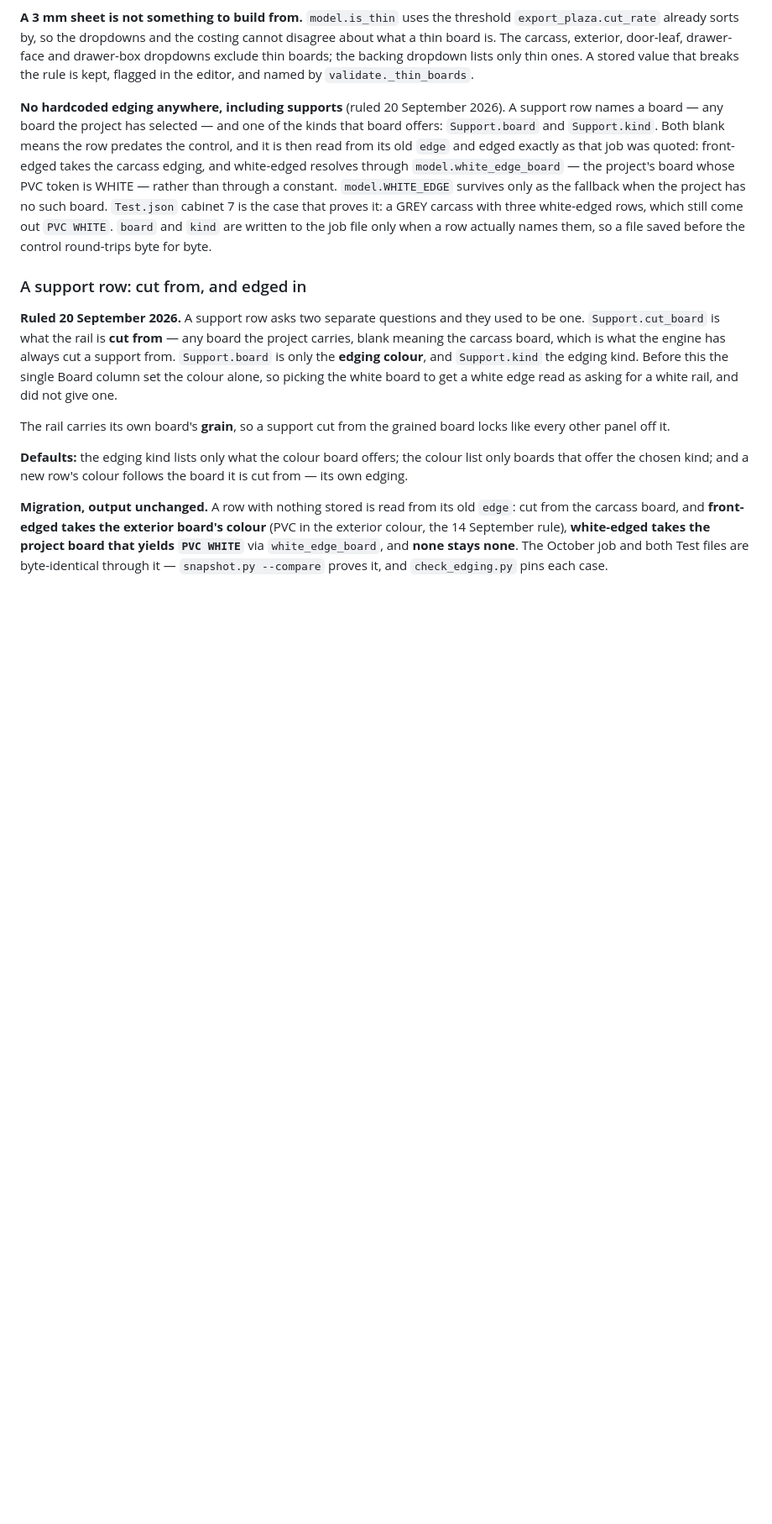
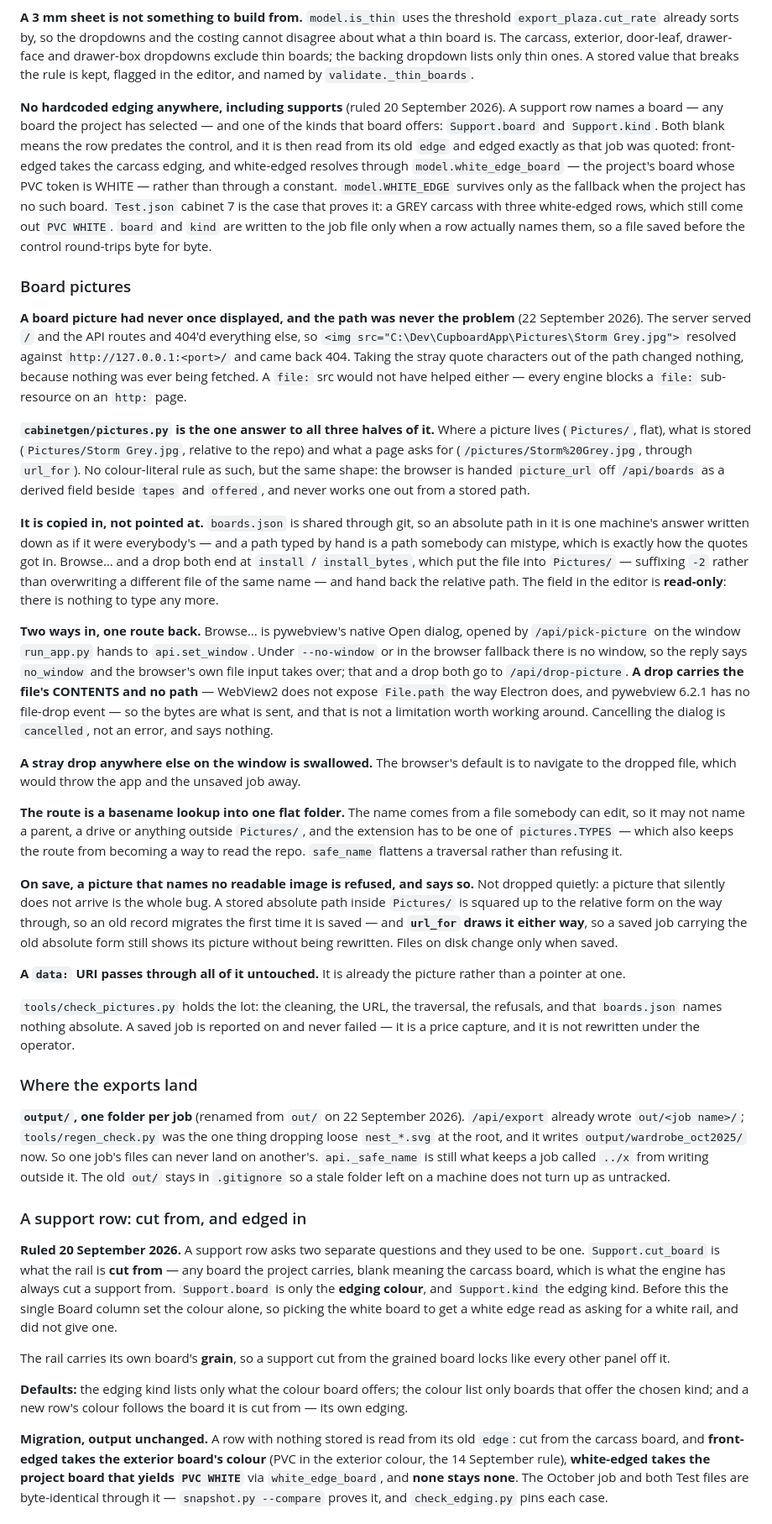
Before and after one commit to RudolfSwanepoel/cupboard-generator, a Markdown page: CLAUDE.md, the part around one of its changes. Shown at 84% size. GitHub-like rendering; blank space fills up the shorter version.

```diff
--- a/CLAUDE.md
+++ b/CLAUDE.md
@@ -437,6 +450,78 @@ come out `PVC WHITE`. `board` and `kind` are written to the job file only when a
 row actually names them, so a file saved before the control round-trips byte for
 byte.
 
+### Board pictures
+
+**A board picture had never once displayed, and the path was never the problem**
+(22 September 2026). The server served `/` and the API routes and 404'd
+everything else, so `<img src="C:\Dev\CupboardApp\Pictures\Storm Grey.jpg">`
+resolved against `http://127.0.0.1:<port>/` and came back 404. Taking the stray
+quote characters out of the path changed nothing, because nothing was ever
+being fetched. A `file:` src would not have helped either — every engine blocks
+a `file:` sub-resource on an `http:` page.
+
+**`cabinetgen/pictures.py` is the one answer to all three halves of it.** Where
+a picture lives (`Pictures/`, flat), what is stored (`Pictures/Storm Grey.jpg`,
+relative to the repo) and what a page asks for (`/pictures/Storm%20Grey.jpg`,
+through `url_for`). No colour-literal rule as such, but the same shape: the
+browser is handed `picture_url` off `/api/boards` as a derived field beside
+`tapes` and `offered`, and never works one out from a stored path.
+
+**It is copied in, not pointed at.** `boards.json` is shared through git, so an
+absolute path in it is one machine's answer written down as if it were
+everybody's — and a path typed by hand is a path somebody can mistype, which is
+exactly how the quotes got in. Browse… and a drop both end at `install` /
+`install_bytes`, which put the file into `Pictures/` — suffixing `-2` rather
+than overwriting a different file of the same name — and hand back the relative
+path. The field in the editor is **read-only**: there is nothing to type any
+more.
+
+**Two ways in, one route back.** Browse… is pywebview's native Open dialog,
+opened by `/api/pick-picture` on the window `run_app.py` hands to
+`api.set_window`. Under `--no-window` or in the browser fallback there is no
+window, so the reply says `no_window` and the browser's own file input takes
+over; that and a drop both go to `/api/drop-picture`. **A drop carries the
+file's CONTENTS and no path** — WebView2 does not expose `File.path` the way
+Electron does, and pywebview 6.2.1 has no file-drop event — so the bytes are
+what is sent, and that is not a limitation worth working around. Cancelling the
+dialog is `cancelled`, not an error, and says nothing.
+
+**A stray drop anywhere else on the window is swallowed.** The browser's default
+is to navigate to the dropped file, which would throw the app and the unsaved
+job away.
+
+**The route is a basename lookup into one flat folder.** The name comes from a
+file somebody can edit, so it may not name a parent, a drive or anything outside
+`Pictures/`, and the extension has to be one of `pictures.TYPES` — which also
+keeps the route from becoming a way to read the repo. `safe_name` flattens a
+traversal rather than refusing it.
+
+**On save, a picture that names no readable image is refused, and says so.** Not
+dropped quietly: a picture that silently does not arrive is the whole bug. A
+stored absolute path inside `Pictures/` is squared up to the relative form on
+the way through, so an old record migrates the first time it is saved — and
+**`url_for` draws it either way**, so a saved job carrying the old absolute form
+still shows its picture without being rewritten. Files on disk change only when
+saved.
+
+**A `data:` URI passes through all of it untouched.** It is already the picture
+rather than a pointer at one.
+
+`tools/check_pictures.py` holds the lot: the cleaning, the URL, the traversal,
+the refusals, and that `boards.json` names nothing absolute. A saved job is
+reported on and never failed — it is a price capture, and it is not rewritten
+under the operator.
+
+### Where the exports land
+
+**`output/`, one folder per job** (renamed from `out/` on 22 September 2026).
+`/api/export` already wrote `out/<job name>/`; `tools/regen_check.py` was the
+one thing dropping loose `nest_*.svg` at the root, and it writes
+`output/wardrobe_oct2025/` now. So one job's files can never land on another's.
+`api._safe_name` is still what keeps a job called `../x` from writing outside
+it. The old `out/` stays in `.gitignore` so a stale folder left on a machine
+does not turn up as untracked.
+
 ### A support row: cut from, and edged in
 
 **Ruled 20 September 2026.** A support row asks two separate questions and they
```
Also changed, not shown: other parts of CLAUDE.md (+15 -2 lines), Claude outputs/stop-board-pictures-output-folder-2026-09-22.md (added, +218 -0 lines).
